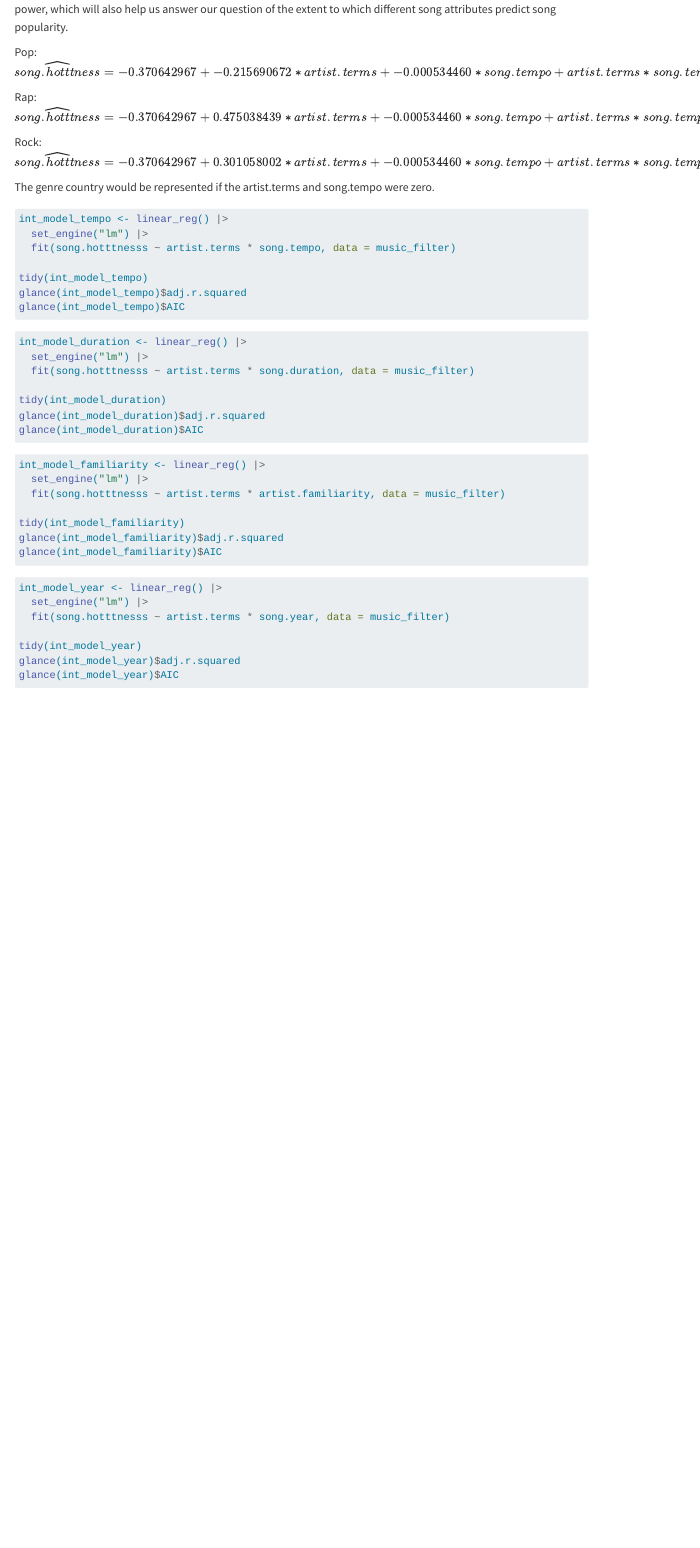
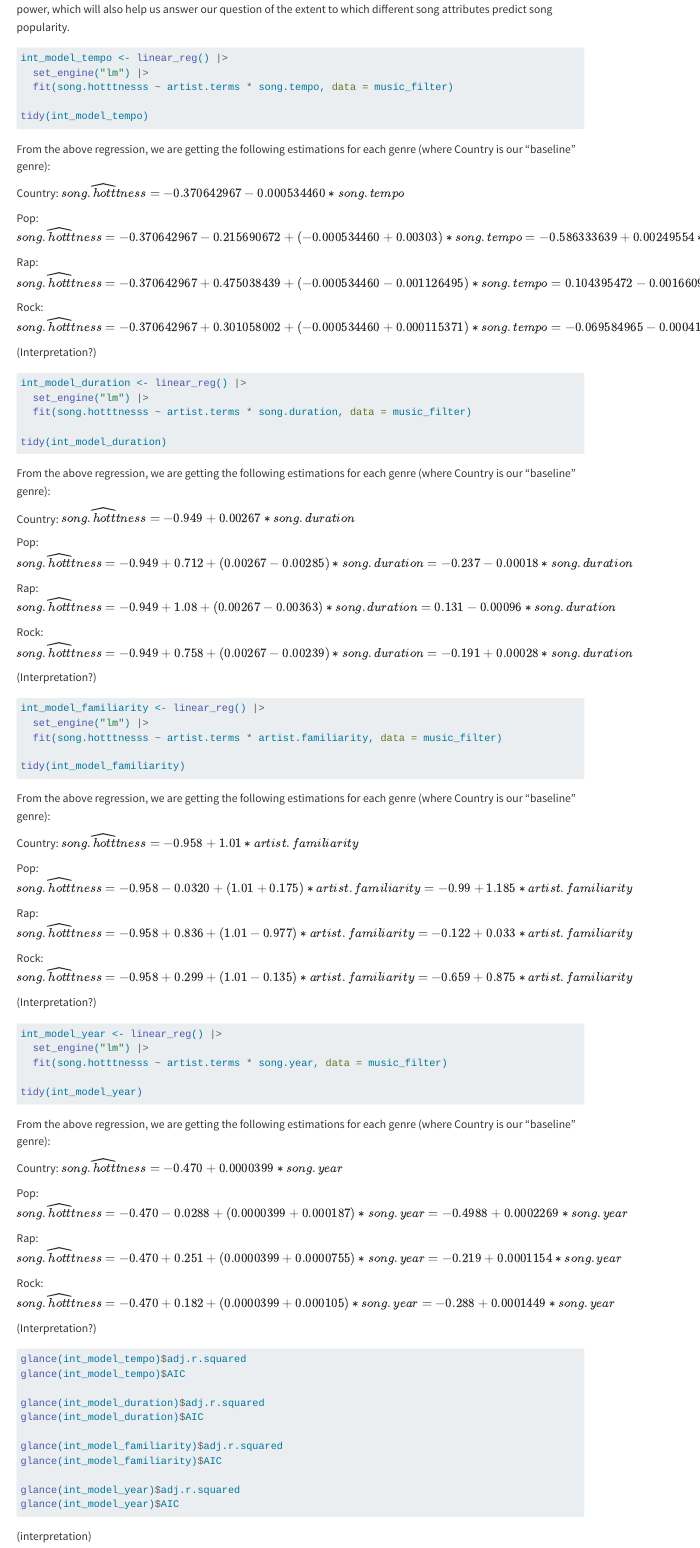
Before and after one commit to sta199-s23-2/project-super-staters, a Quarto document (report.qmd): the page in a window 1100 px wide, from 2370 px down before the commit and from 2340 px down after it, so that both start at the same text. Rendered offline with R 4.5, knitr and Pandoc in place of Quarto, with nearby package versions; the code chunks are not run, so their results and figures are left out; menus at the side of the page are left out.

Commit message:
added latex equations

````diff
--- a/report.qmd
+++ b/report.qmd
@@ -133,16 +133,6 @@ music_filter |>
 
 Finally, we run interactive regression models to measure the interactive effect between artist.terms (genre associated with an artist) and respective song attributes on song popularity (song.hotttnesss). We believe that an interactive model is useful in answering our research question because we are interested in the extent to which different song attributes predict song popularity, based on the genre associated with the artist. The predictions made by our interactive model can thus be broken down into the different predicted effects for each genre, which directly helps us answer our research question. Additionally, we are able to calculate the AIC and adjusted R-squared value of each model to determine which model is the greatest fit, and thus which may possibly have the most significant predictve power, which will also help us answer our question of the extent to which different song attributes predict song popularity.
 
-Pop:
-$\widehat{song.hotttness} = -0.370642967 + -0.215690672 * artist.terms + -0.000534460 * song.tempo + artist.terms * song.tempo * 0.003030734$
-
-Rap:
-$\widehat{song.hotttness} = -0.370642967 + 0.475038439 * artist.terms + -0.000534460 * song.tempo + artist.terms * song.tempo * -0.001126495$
-
-Rock:
-$\widehat{song.hotttness} = -0.370642967 + 0.301058002 * artist.terms + -0.000534460 * song.tempo + artist.terms * song.tempo * 0.000115371$
-
-The genre country would be represented if the artist.terms and song.tempo were zero.
 ```{r}
 #| label: int-model-tempo
 
@@ -151,9 +141,23 @@ int_model_tempo <- linear_reg() |>
   fit(song.hotttnesss ~ artist.terms * song.tempo, data = music_filter)
 
 tidy(int_model_tempo)
-glance(int_model_tempo)$adj.r.squared
-glance(int_model_tempo)$AIC
 ```
+
+From the above regression, we are getting the following estimations for each genre (where Country is our "baseline" genre):
+
+Country:
+$\widehat{song.hotttness} = -0.370642967 -0.000534460 * song.tempo$
+
+Pop:
+$\widehat{song.hotttness} = -0.370642967 - 0.215690672 + (-0.000534460 + 0.00303) * song.tempo = -0.586333639 + 0.00249554* song.tempo$
+
+Rap:
+$\widehat{song.hotttness} = -0.370642967 + 0.475038439 + (-0.000534460 -0.001126495) * song.tempo = 0.104395472 - 0.001660955 * song.tempo$
+
+Rock:
+$\widehat{song.hotttness} = -0.370642967 + 0.301058002 + (-0.000534460 + 0.000115371) * song.tempo = -0.069584965 - 0.000419089 * song.tempo$
+
+(Interpretation?)
 
 
 ```{r}
@@ -164,9 +168,23 @@ int_model_duration <- linear_reg() |>
   fit(song.hotttnesss ~ artist.terms * song.duration, data = music_filter)
 
 tidy(int_model_duration)
-glance(int_model_duration)$adj.r.squared
-glance(int_model_duration)$AIC
 ```
+
+From the above regression, we are getting the following estimations for each genre (where Country is our "baseline" genre):
+
+Country:
+$\widehat{song.hotttness} = -0.949 + 0.00267 * song.duration$
+
+Pop:
+$\widehat{song.hotttness} = -0.949 + 0.712 + (0.00267 - 0.00285) * song.duration = -0.237 - 0.00018 * song.duration$
+
+Rap:
+$\widehat{song.hotttness} = -0.949 + 1.08 + (0.00267 - 0.00363) * song.duration = 0.131 - 0.00096 * song.duration$
+
+Rock:
+$\widehat{song.hotttness} = -0.949 + 0.758 + (0.00267 - 0.00239) * song.duration = -0.191 + 0.00028 * song.duration$
+
+(Interpretation?)
 
 ```{r}
 #| label: int-model-familiarity
@@ -176,9 +194,23 @@ int_model_familiarity <- linear_reg() |>
   fit(song.hotttnesss ~ artist.terms * artist.familiarity, data = music_filter)
 
 tidy(int_model_familiarity)
-glance(int_model_familiarity)$adj.r.squared
-glance(int_model_familiarity)$AIC
 ```
+
+From the above regression, we are getting the following estimations for each genre (where Country is our "baseline" genre):
+
+Country:
+$\widehat{song.hotttness} = -0.958 + 1.01 * artist.familiarity$
+
+Pop:
+$\widehat{song.hotttness} = -0.958 - 0.0320 + (1.01 + 0.175) * artist.familiarity = -0.99 +  1.185 * artist.familiarity$
+
+Rap:
+$\widehat{song.hotttness} = -0.958 + 0.836 + (1.01 - 0.977) * artist.familiarity = -0.122 + 0.033 * artist.familiarity$
+
+Rock:
+$\widehat{song.hotttness} = -0.958 + 0.299 + (1.01 - 0.135) * artist.familiarity = -0.659 + 0.875 * artist.familiarity$
+
+(Interpretation?)
 
 ```{r}
 #| label: int-model-year
@@ -188,6 +220,38 @@ int_model_year <- linear_reg() |>
   fit(song.hotttnesss ~ artist.terms * song.year, data = music_filter)
 
 tidy(int_model_year)
+```
+
+From the above regression, we are getting the following estimations for each genre (where Country is our "baseline" genre):
+
+Country:
+$\widehat{song.hotttness} = -0.470 + 0.0000399 * song.year$
+
+Pop:
+$\widehat{song.hotttness} = -0.470 - 0.0288 + (0.0000399 + 0.000187) * song.year = -0.4988 +  0.0002269 * song.year$
+
+Rap:
+$\widehat{song.hotttness} = -0.470 + 0.251 + (0.0000399 + 0.0000755) * song.year = -0.219 + 0.0001154 * song.year$
+
+Rock:
+$\widehat{song.hotttness} = -0.470 + 0.182 + (0.0000399 + 0.000105) * song.year = -0.288 + 0.0001449 * song.year$
+
+(Interpretation?)
+
+```{r}
+#| label: aic-r-sq
+
+glance(int_model_tempo)$adj.r.squared
+glance(int_model_tempo)$AIC
+
+glance(int_model_duration)$adj.r.squared
+glance(int_model_duration)$AIC
+
+glance(int_model_familiarity)$adj.r.squared
+glance(int_model_familiarity)$AIC
+
 glance(int_model_year)$adj.r.squared
 glance(int_model_year)$AIC
 ```
+
+(interpretation)
````
